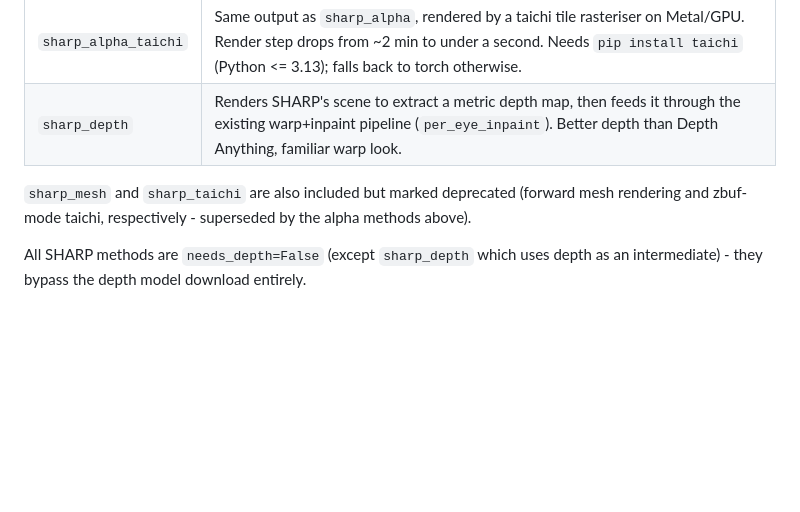
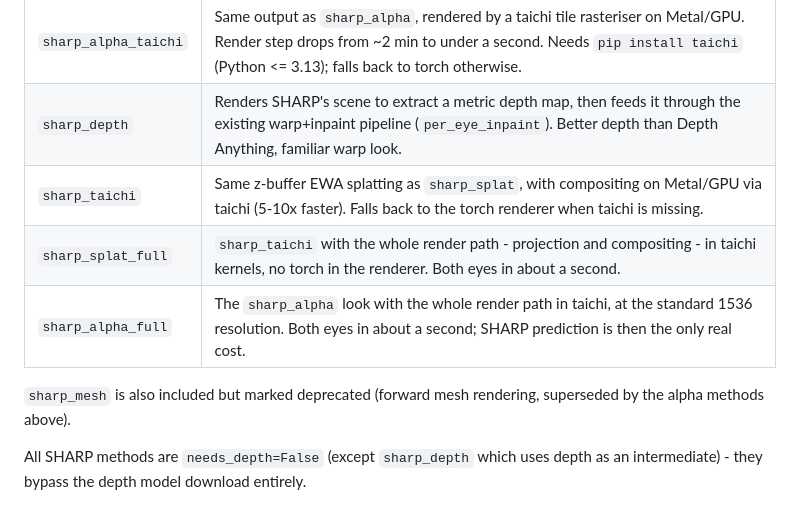
Before and after one commit to hkirsman/PyStereo, a Markdown page: issue.md, the part around the change. Drawn GitHub-style; blank space fills up the shorter version.

Commit message:
GH-4: List the taichi methods in the issue
The methods table stopped at sharp_depth and a trailing note called
sharp_taichi deprecated, though it sets no deprecated flag and sits
second in METHOD_UI_ORDER. Add it and the two full-taichi methods to
the table, and leave sharp_mesh as the one deprecated entry.

```diff
--- a/issue.md
+++ b/issue.md
@@ -12,8 +12,11 @@ Add stereo synthesis via Apple SHARP - turn a single photo into a 3D Gaussian sp
 | `sharp_alpha` | `sharp_hires` with proper 3DGS alpha compositing (depth-sorted per pixel, front-to-back blend). Cleanest silhouettes. ~2 min per photo on M-series (per-pixel sort in torch). |
 | `sharp_alpha_taichi` | Same output as `sharp_alpha`, rendered by a taichi tile rasteriser on Metal/GPU. Render step drops from ~2 min to under a second. Needs `pip install taichi` (Python <= 3.13); falls back to torch otherwise. |
 | `sharp_depth` | Renders SHARP's scene to extract a metric depth map, then feeds it through the existing warp+inpaint pipeline (`per_eye_inpaint`). Better depth than Depth Anything, familiar warp look. |
+| `sharp_taichi` | Same z-buffer EWA splatting as `sharp_splat`, with compositing on Metal/GPU via taichi (5-10x faster). Falls back to the torch renderer when taichi is missing. |
+| `sharp_splat_full` | `sharp_taichi` with the whole render path - projection and compositing - in taichi kernels, no torch in the renderer. Both eyes in about a second. |
+| `sharp_alpha_full` | The `sharp_alpha` look with the whole render path in taichi, at the standard 1536 resolution. Both eyes in about a second; SHARP prediction is then the only real cost. |
 
-`sharp_mesh` and `sharp_taichi` are also included but marked deprecated (forward mesh rendering and zbuf-mode taichi, respectively - superseded by the alpha methods above).
+`sharp_mesh` is also included but marked deprecated (forward mesh rendering, superseded by the alpha methods above).
 
 All SHARP methods are `needs_depth=False` (except `sharp_depth` which uses depth as an intermediate) - they bypass the depth model download entirely.
 
```
